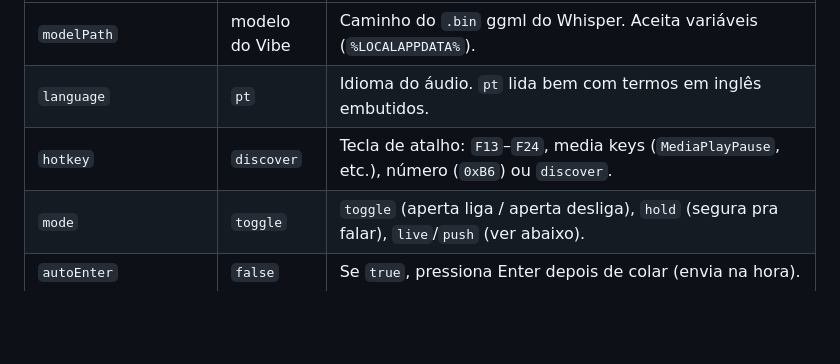
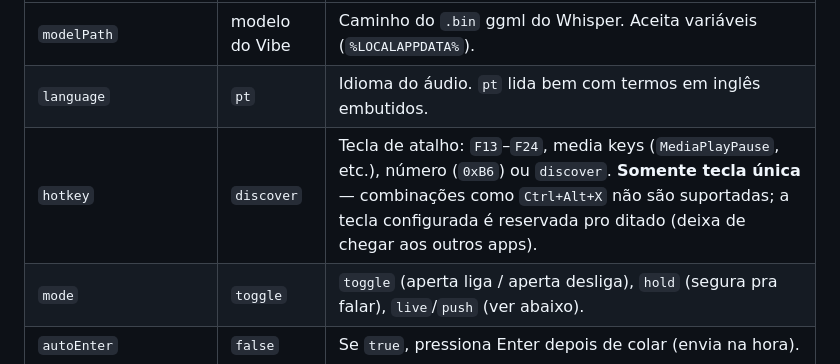
Before and after one commit to FabricioCasali/matraca, a Markdown page: README.pt-BR.md, the part around the change. GitHub-like rendering; blank space fills up the shorter version.

Commit message:
Documenta que o hotkey aceita apenas tecla unica (sem combos)
Co-Authored-By: Claude Fable 5 <noreply@anthropic.com>

```diff
--- a/README.pt-BR.md
+++ b/README.pt-BR.md
@@ -72,7 +72,7 @@ O mesmo arquivo pode ser editado na mão (`appsettings.json`):
 |---|---|---|
 | `modelPath` | modelo do Vibe | Caminho do `.bin` ggml do Whisper. Aceita variáveis (`%LOCALAPPDATA%`). |
 | `language` | `pt` | Idioma do áudio. `pt` lida bem com termos em inglês embutidos. |
-| `hotkey` | `discover` | Tecla de atalho: `F13`–`F24`, media keys (`MediaPlayPause`, etc.), número (`0xB6`) ou `discover`. |
+| `hotkey` | `discover` | Tecla de atalho: `F13`–`F24`, media keys (`MediaPlayPause`, etc.), número (`0xB6`) ou `discover`. **Somente tecla única** — combinações como `Ctrl+Alt+X` não são suportadas; a tecla configurada é reservada pro ditado (deixa de chegar aos outros apps). |
 | `mode` | `toggle` | `toggle` (aperta liga / aperta desliga), `hold` (segura pra falar), `live`/`push` (ver abaixo). |
 | `autoEnter` | `false` | Se `true`, pressiona Enter depois de colar (envia na hora). |
 | `beep` | `true` | Sons de início (subindo) / fim (descendo) de gravação. |
```
Also changed, not shown: README.md (+1 -1 lines).
